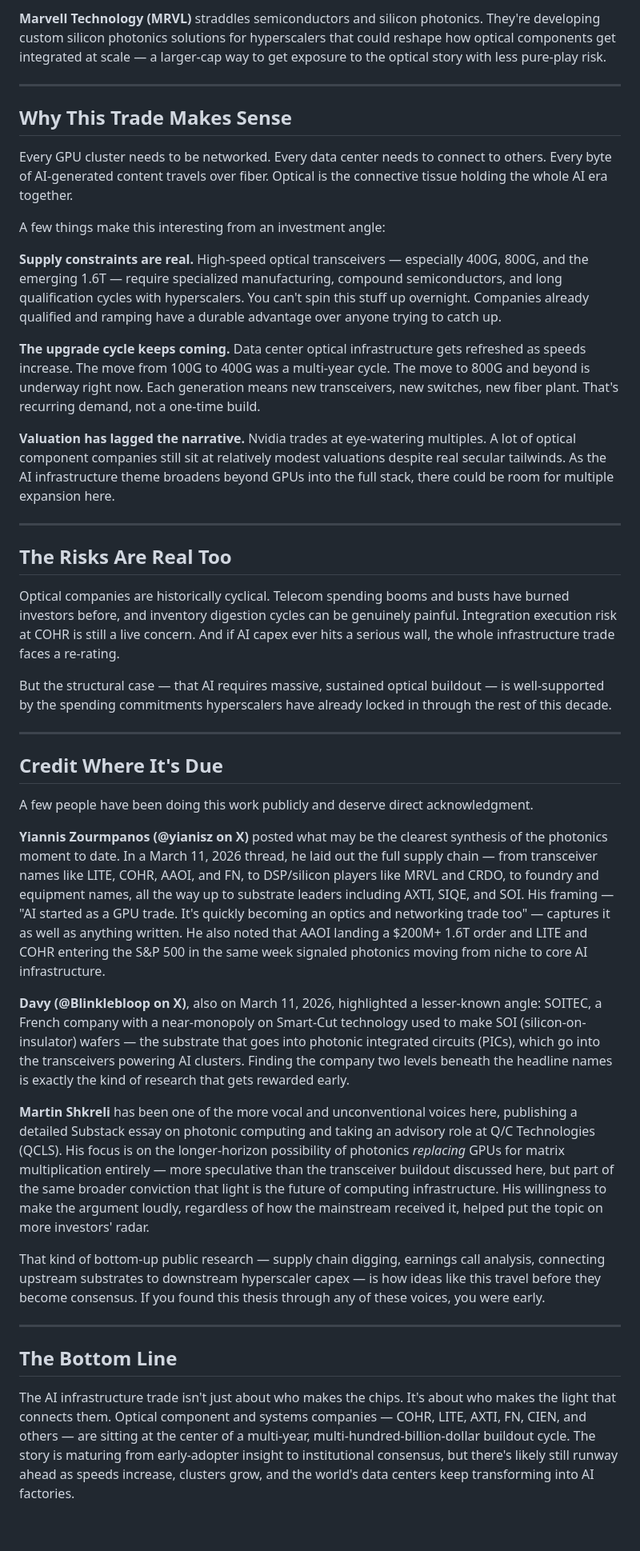
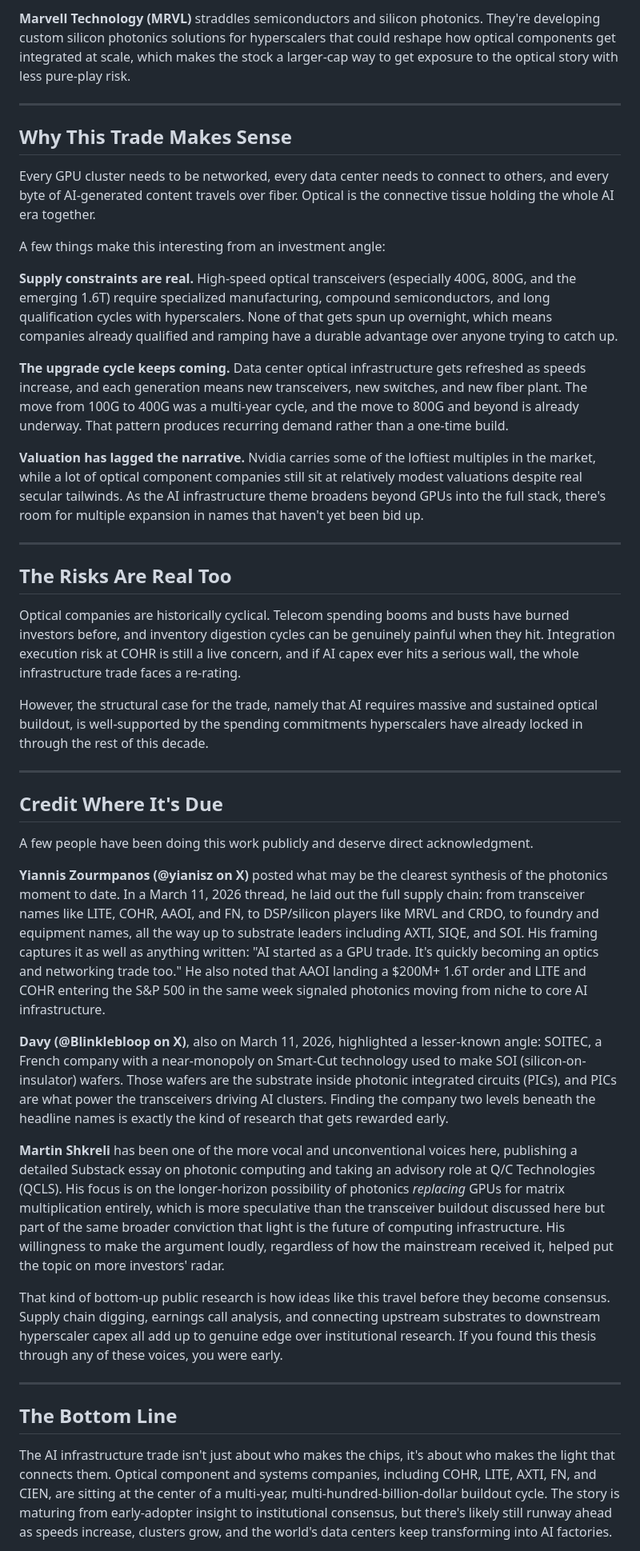
Before and after one commit to torenCodes/invest-lab, a Markdown page: Website/Blog/optical-ai-infrastructure.md, the part around one of its changes. Shown at 80% size. Rendered like a GitHub page; blank space fills up the shorter version.

```diff
--- a/Website/Blog/optical-ai-infrastructure.md
+++ b/Website/Blog/optical-ai-infrastructure.md
@@ -40,27 +40,27 @@ A few more worth keeping tabs on:
 
-**Marvell Technology (MRVL)** straddles semiconductors and silicon photonics. They're developing custom silicon photonics solutions for hyperscalers that could reshape how optical components get integrated at scale — a larger-cap way to get exposure to the optical story with less pure-play risk.
+**Marvell Technology (MRVL)** straddles semiconductors and silicon photonics. They're developing custom silicon photonics solutions for hyperscalers that could reshape how optical components get integrated at scale, which makes the stock a larger-cap way to get exposure to the optical story with less pure-play risk.
 
 ---
 
 ## Why This Trade Makes Sense
 
-Every GPU cluster needs to be networked. Every data center needs to connect to others. Every byte of AI-generated content travels over fiber. Optical is the connective tissue holding the whole AI era together.
+Every GPU cluster needs to be networked, every data center needs to connect to others, and every byte of AI-generated content travels over fiber. Optical is the connective tissue holding the whole AI era together.
 
 A few things make this interesting from an investment angle:
 
-**Supply constraints are real.** High-speed optical transceivers — especially 400G, 800G, and the emerging 1.6T — require specialized manufacturing, compound semiconductors, and long qualification cycles with hyperscalers. You can't spin this stuff up overnight. Companies already qualified and ramping have a durable advantage over anyone trying to catch up.
+**Supply constraints are real.** High-speed optical transceivers (especially 400G, 800G, and the emerging 1.6T) require specialized manufacturing, compound semiconductors, and long qualification cycles with hyperscalers. None of that gets spun up overnight, which means companies already qualified and ramping have a durable advantage over anyone trying to catch up.
 
-**The upgrade cycle keeps coming.** Data center optical infrastructure gets refreshed as speeds increase. The move from 100G to 400G was a multi-year cycle. The move to 800G and beyond is underway right now. Each generation means new transceivers, new switches, new fiber plant. That's recurring demand, not a one-time build.
+**The upgrade cycle keeps coming.** Data center optical infrastructure gets refreshed as speeds increase, and each generation means new transceivers, new switches, and new fiber plant. The move from 100G to 400G was a multi-year cycle, and the move to 800G and beyond is already underway. That pattern produces recurring demand rather than a one-time build.
 
-**Valuation has lagged the narrative.** Nvidia trades at eye-watering multiples. A lot of optical component companies still sit at relatively modest valuations despite real secular tailwinds. As the AI infrastructure theme broadens beyond GPUs into the full stack, there could be room for multiple expansion here.
+**Valuation has lagged the narrative.** Nvidia carries some of the loftiest multiples in the market, while a lot of optical component companies still sit at relatively modest valuations despite real secular tailwinds. As the AI infrastructure theme broadens beyond GPUs into the full stack, there's room for multiple expansion in names that haven't yet been bid up.
 
 ---
 
 ## The Risks Are Real Too
 
-Optical companies are historically cyclical. Telecom spending booms and busts have burned investors before, and inventory digestion cycles can be genuinely painful. Integration execution risk at COHR is still a live concern. And if AI capex ever hits a serious wall, the whole infrastructure trade faces a re-rating.
+Optical companies are historically cyclical. Telecom spending booms and busts have burned investors before, and inventory digestion cycles can be genuinely painful when they hit. Integration execution risk at COHR is still a live concern, and if AI capex ever hits a serious wall, the whole infrastructure trade faces a re-rating.
 
-But the structural case — that AI requires massive, sustained optical buildout — is well-supported by the spending commitments hyperscalers have already locked in through the rest of this decade.
+However, the structural case for the trade, namely that AI requires massive and sustained optical buildout, is well-supported by the spending commitments hyperscalers have already locked in through the rest of this decade.
 
 ---
 
@@ -68,17 +68,17 @@ But the structural case — that AI requires massive, sustained optical buildout
 
 A few people have been doing this work publicly and deserve direct acknowledgment.
 
-**Yiannis Zourmpanos (@yianisz on X)** posted what may be the clearest synthesis of the photonics moment to date. In a March 11, 2026 thread, he laid out the full supply chain — from transceiver names like LITE, COHR, AAOI, and FN, to DSP/silicon players like MRVL and CRDO, to foundry and equipment names, all the way up to substrate leaders including AXTI, SIQE, and SOI. His framing — "AI started as a GPU trade. It's quickly becoming an optics and networking trade too" — captures it as well as anything written. He also noted that AAOI landing a $200M+ 1.6T order and LITE and COHR entering the S&P 500 in the same week signaled photonics moving from niche to core AI infrastructure.
+**Yiannis Zourmpanos (@yianisz on X)** posted what may be the clearest synthesis of the photonics moment to date. In a March 11, 2026 thread, he laid out the full supply chain: from transceiver names like LITE, COHR, AAOI, and FN, to DSP/silicon players like MRVL and CRDO, to foundry and equipment names, all the way up to substrate leaders including AXTI, SIQE, and SOI. His framing captures it as well as anything written: "AI started as a GPU trade. It's quickly becoming an optics and networking trade too." He also noted that AAOI landing a $200M+ 1.6T order and LITE and COHR entering the S&P 500 in the same week signaled photonics moving from niche to core AI infrastructure.
 
-**Davy (@Blinklebloop on X)**, also on March 11, 2026, highlighted a lesser-known angle: SOITEC, a French company with a near-monopoly on Smart-Cut technology used to make SOI (silicon-on-insulator) wafers — the substrate that goes into photonic integrated circuits (PICs), which go into the transceivers powering AI clusters. Finding the company two levels beneath the headline names is exactly the kind of research that gets rewarded early.
+**Davy (@Blinklebloop on X)**, also on March 11, 2026, highlighted a lesser-known angle: SOITEC, a French company with a near-monopoly on Smart-Cut technology used to make SOI (silicon-on-insulator) wafers. Those wafers are the substrate inside photonic integrated circuits (PICs), and PICs are what power the transceivers driving AI clusters. Finding the company two levels beneath the headline names is exactly the kind of research that gets rewarded early.
 
-**Martin Shkreli** has been one of the more vocal and unconventional voices here, publishing a detailed Substack essay on photonic computing and taking an advisory role at Q/C Technologies (QCLS). His focus is on the longer-horizon possibility of photonics *replacing* GPUs for matrix multiplication entirely — more speculative than the transceiver buildout discussed here, but part of the same broader conviction that light is the future of computing infrastructure. His willingness to make the argument loudly, regardless of how the mainstream received it, helped put the topic on more investors' radar.
+**Martin Shkreli** has been one of the more vocal and unconventional voices here, publishing a detailed Substack essay on photonic computing and taking an advisory role at Q/C Technologies (QCLS). His focus is on the longer-horizon possibility of photonics *replacing* GPUs for matrix multiplication entirely, which is more speculative than the transceiver buildout discussed here but part of the same broader conviction that light is the future of computing infrastructure. His willingness to make the argument loudly, regardless of how the mainstream received it, helped put the topic on more investors' radar.
 
-That kind of bottom-up public research — supply chain digging, earnings call analysis, connecting upstream substrates to downstream hyperscaler capex — is how ideas like this travel before they become consensus. If you found this thesis through any of these voices, you were early.
+That kind of bottom-up public research is how ideas like this travel before they become consensus. Supply chain digging, earnings call analysis, and connecting upstream substrates to downstream hyperscaler capex all add up to genuine edge over institutional research. If you found this thesis through any of these voices, you were early.
 
 ---
 
 ## The Bottom Line
 
-The AI infrastructure trade isn't just about who makes the chips. It's about who makes the light that connects them. Optical component and systems companies — COHR, LITE, AXTI, FN, CIEN, and others — are sitting at the center of a multi-year, multi-hundred-billion-dollar buildout cycle. The story is maturing from early-adopter insight to institutional consensus, but there's likely still runway ahead as speeds increase, clusters grow, and the world's data centers keep transforming into AI factories.
+The AI infrastructure trade isn't just about who makes the chips, it's about who makes the light that connects them. Optical component and systems companies, including COHR, LITE, AXTI, FN, and CIEN, are sitting at the center of a multi-year, multi-hundred-billion-dollar buildout cycle. The story is maturing from early-adopter insight to institutional consensus, but there's likely still runway ahead as speeds increase, clusters grow, and the world's data centers keep transforming into AI factories.
 
```
Also changed, not shown: other parts of Website/Blog/optical-ai-infrastructure.md (+13 -13 lines).
